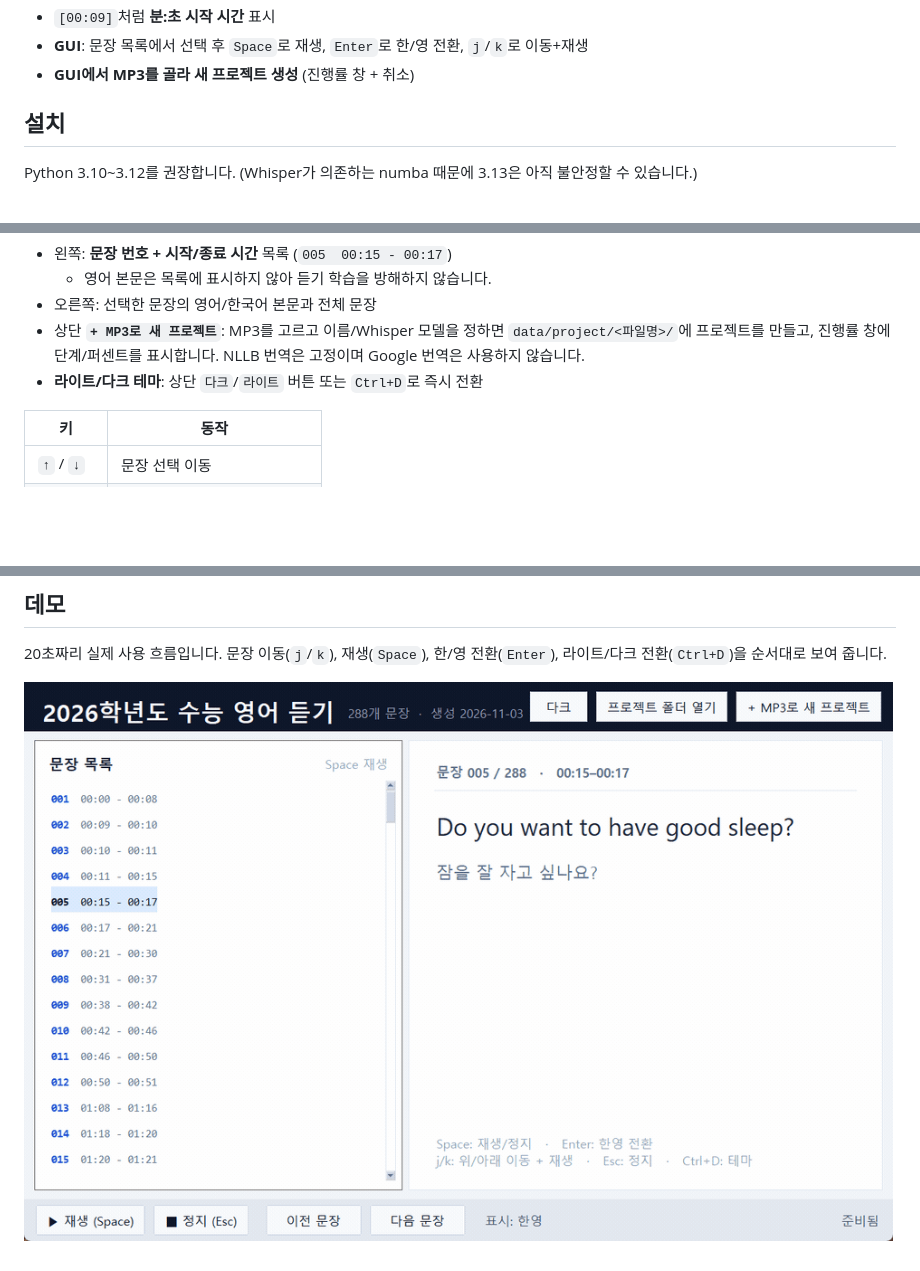
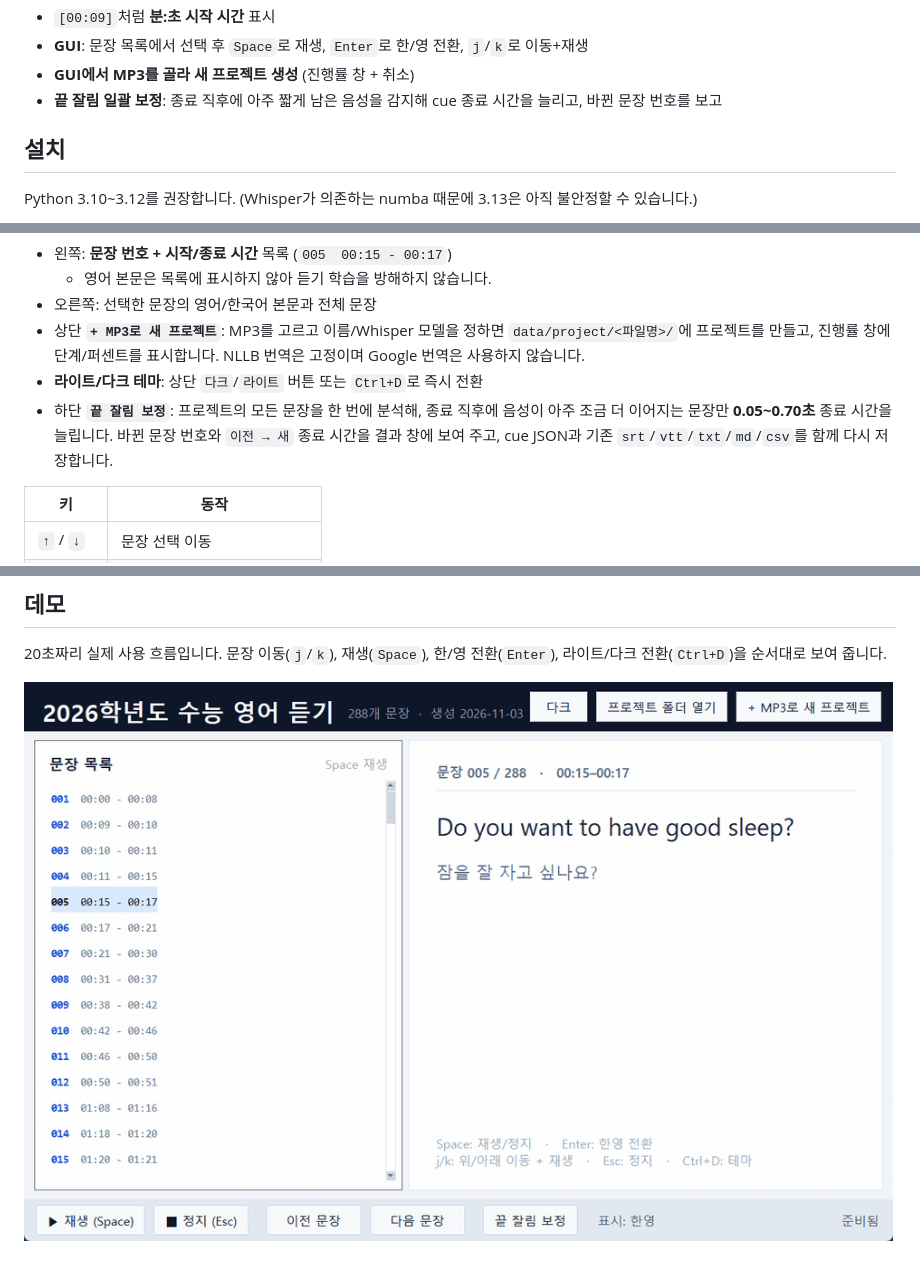
Before and after one commit to fall20style/mp3-study-ai-app, a Markdown page: README.md, 3 parts joined by grey strips. GitHub-like rendering; pictures changed too: docs/demo.gif; blank space fills up the shorter version.

```diff
--- a/README.md
+++ b/README.md
@@ -23,6 +23,7 @@ GPU가 없는 노트북(CPU only)을 기준으로 만들었습니다. `ffmpeg`
 - `[00:09]`처럼 **분:초 시작 시간** 표시
 - **GUI**: 문장 목록에서 선택 후 `Space`로 재생, `Enter`로 한/영 전환, `j`/`k`로 이동+재생
 - **GUI에서 MP3를 골라 새 프로젝트 생성** (진행률 창 + 취소)
+- **끝 잘림 일괄 보정**: 종료 직후에 아주 짧게 남은 음성을 감지해 cue 종료 시간을 늘리고, 바뀐 문장 번호를 보고
 
 ## 설치
 
@@ -73,6 +74,10 @@ python gui.py
   `data/project/<파일명>/`에 프로젝트를 만들고, 진행률 창에 단계/퍼센트를
   표시합니다. NLLB 번역은 고정이며 Google 번역은 사용하지 않습니다.
 - **라이트/다크 테마**: 상단 `다크`/`라이트` 버튼 또는 `Ctrl+D`로 즉시 전환
+- 하단 **`끝 잘림 보정`**: 프로젝트의 모든 문장을 한 번에 분석해, 종료
+  직후에 음성이 아주 조금 더 이어지는 문장만 **0.05~0.70초** 종료 시간을
+  늘립니다. 바뀐 문장 번호와 `이전 → 새` 종료 시간을 결과 창에 보여 주고,
+  cue JSON과 기존 `srt`/`vtt`/`txt`/`md`/`csv`를 함께 다시 저장합니다.
 
 | 키 | 동작 |
 |---|---|
```
Also changed, not shown: other parts of README.md (+5 -0 lines), docs/screenshot-dark.png, docs/screenshot.png.
